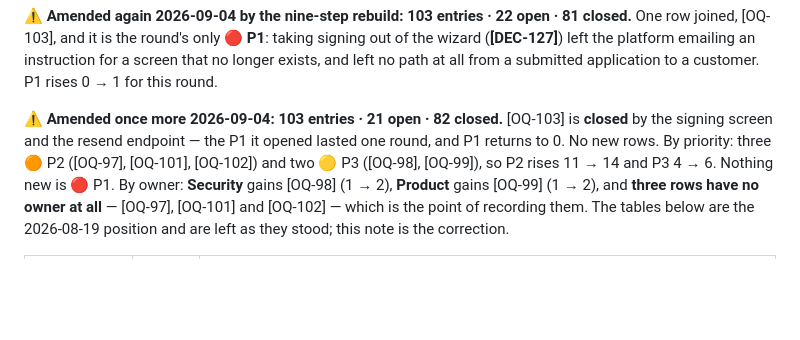
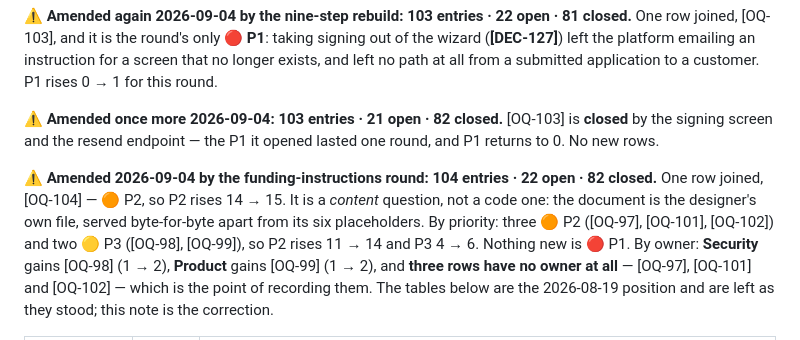
Before and after one commit to lukastosic-ifd/peakpowerspecs, a Markdown page: specs/80-open-questions.md, the part around one of its changes. Rendered like a GitHub page; blank space fills up the shorter version.

```diff
--- a/specs/80-open-questions.md
+++ b/specs/80-open-questions.md
@@ -277,7 +278,11 @@ left no path at all from a submitted application to a customer. P1 rises 0 → 1
 
 ⚠ **Amended once more 2026-09-04: 103 entries · 21 open · 82 closed.** [OQ-103] is **closed** by
 the signing screen and the resend endpoint — the P1 it opened lasted one round, and P1 returns to
-0. No new rows. By priority: three 🟠 P2 ([OQ-97], [OQ-101], [OQ-102]) and two 🟡 P3
+0. No new rows.
+
+⚠ **Amended 2026-09-04 by the funding-instructions round: 104 entries · 22 open · 82 closed.** One
+row joined, [OQ-104] — 🟠 P2, so P2 rises 14 → 15. It is a *content* question, not a code one: the
+document is the designer's own file, served byte-for-byte apart from its six placeholders. By priority: three 🟠 P2 ([OQ-97], [OQ-101], [OQ-102]) and two 🟡 P3
 ([OQ-98], [OQ-99]), so P2 rises 11 → 14 and P3 4 → 6. Nothing new is 🔴 P1. By
 owner: **Security** gains [OQ-98] (1 → 2), **Product** gains [OQ-99] (1 → 2), and **three rows have
 no owner at all** — [OQ-97], [OQ-101] and [OQ-102] — which is the point of recording them. The
```
Also changed, not shown: other parts of specs/80-open-questions.md (+1 -0 lines), specs/00-overview/04-assumptions-and-decisions.md (+2 -1 lines).
